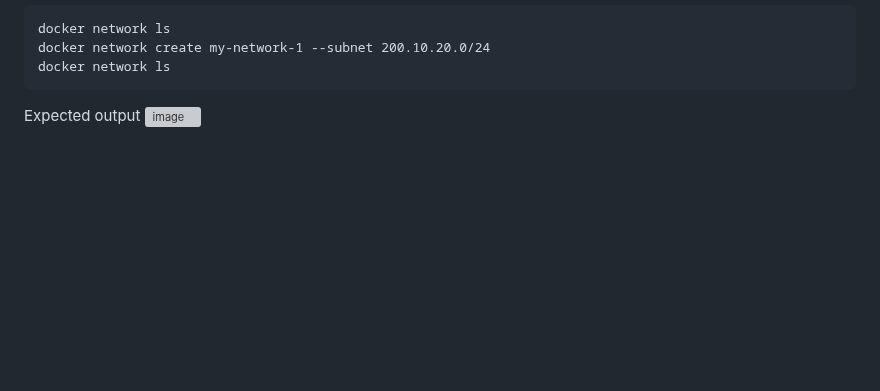
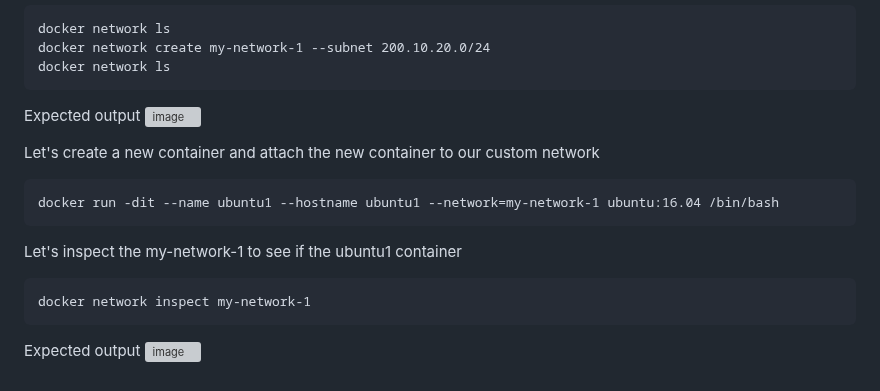
Before and after one commit to kbmcsekumar/ansible-sep-2023, a Markdown page: Day1/README.md, the part around the change. Rendered like a GitHub page; blank space fills up the shorter version; grey boxes are pictures that could not be loaded.

````diff
--- a/Day1/README.md
+++ b/Day1/README.md
@@ -487,3 +487,16 @@ docker network ls
 
 Expected output
 ![image](https://github.com/tektutor/ansible-sep-2023/assets/12674043/7893050f-6be3-4ba6-b8d6-d4d59bbbf9cc)
+
+Let's create a new container and attach the new container to our custom network
+```
+docker run -dit --name ubuntu1 --hostname ubuntu1 --network=my-network-1 ubuntu:16.04 /bin/bash
+```
+
+Let's inspect the my-network-1 to see if the ubuntu1 container
+```
+docker network inspect my-network-1
+```
+
+Expected output
+![image](https://github.com/tektutor/ansible-sep-2023/assets/12674043/d2a4564b-52bd-4b45-95ed-3ce1ec5bd80f)
````
